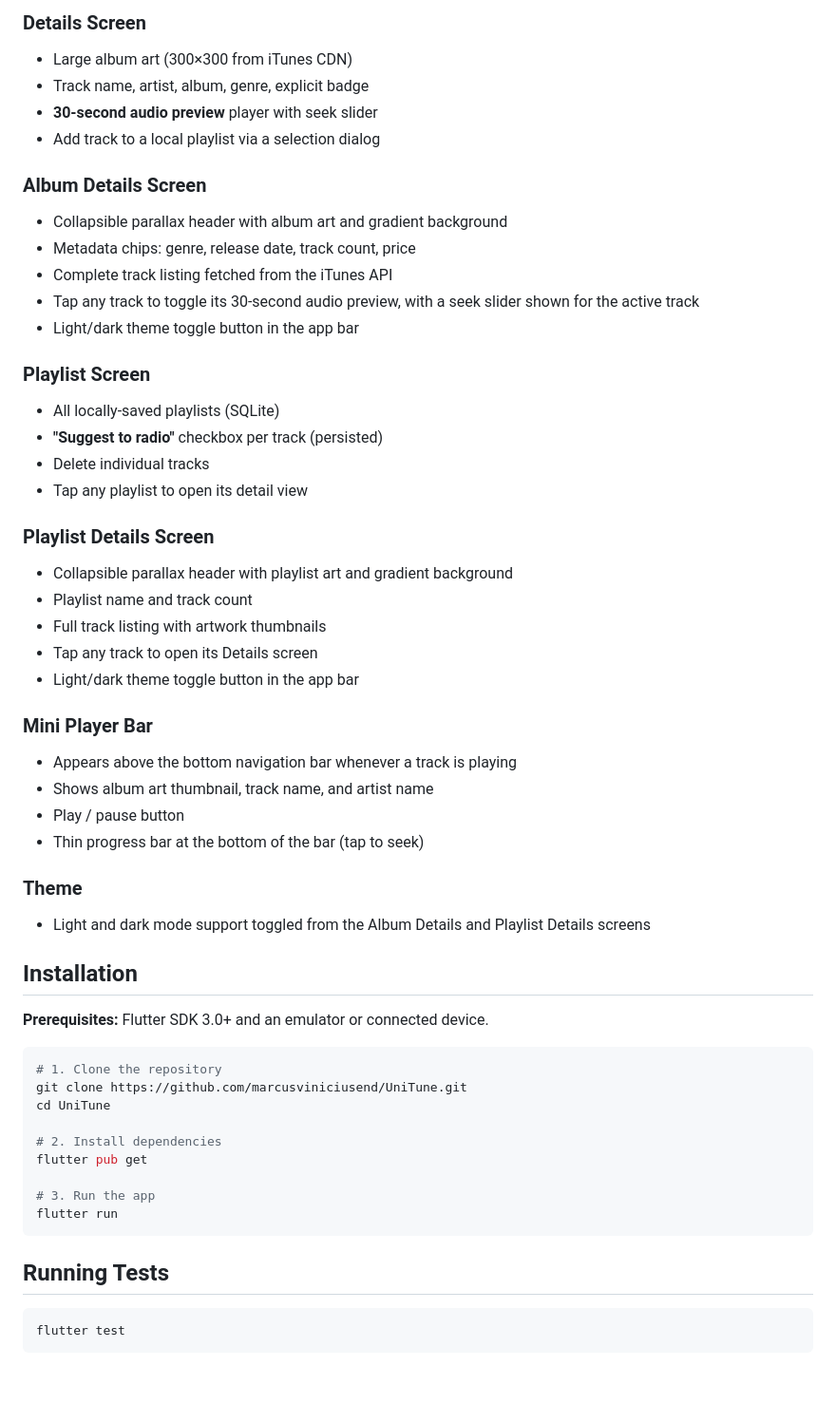
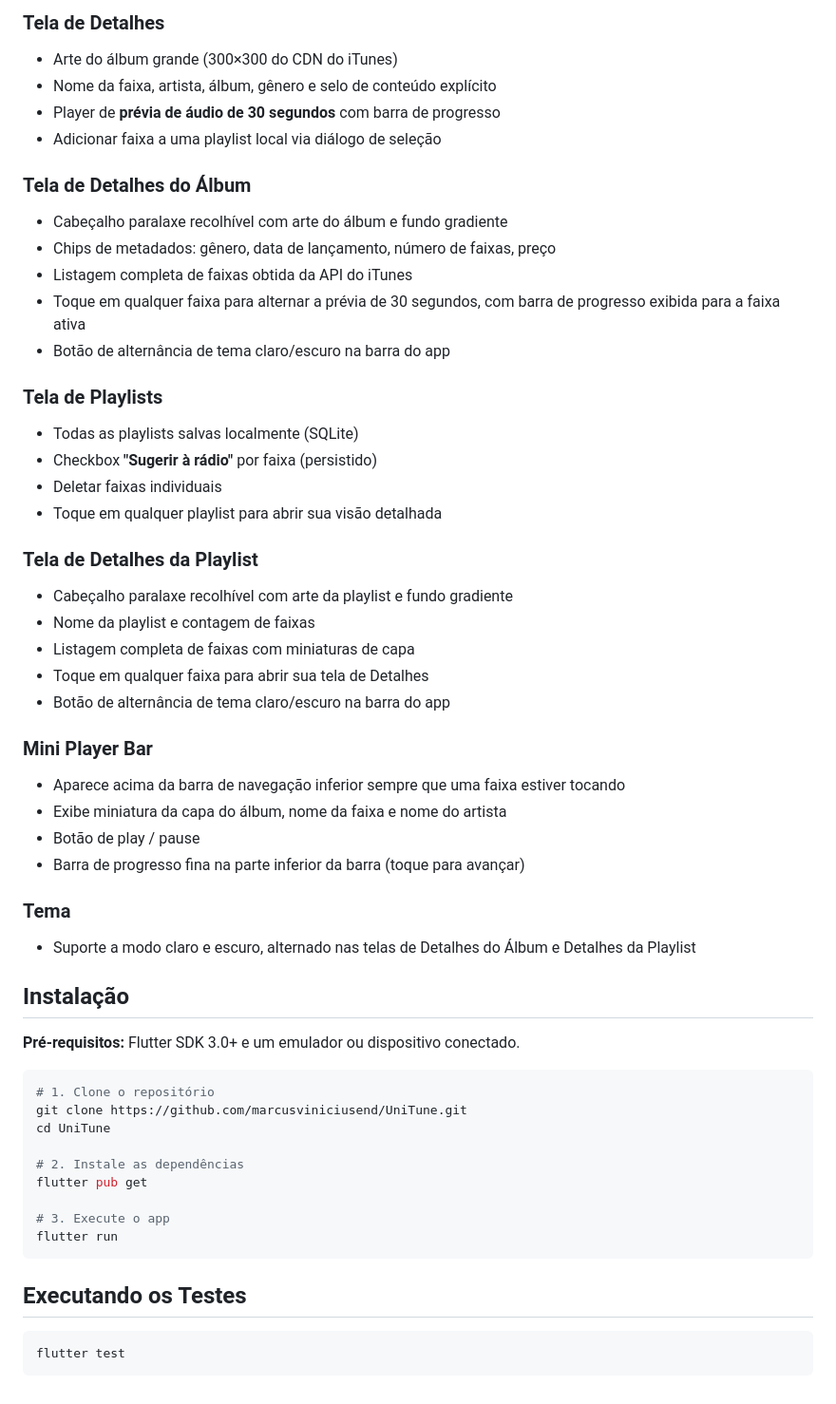
Before and after one commit to AlexandreCavalcantee/UniTune, a Markdown page: README.md, the part around one of its changes. Shown at 95% size. GitHub-like rendering.

````diff
--- a/README.md
+++ b/README.md
@@ -77,56 +77,56 @@ lib/
 
-### Details Screen
-- Large album art (300×300 from iTunes CDN)
-- Track name, artist, album, genre, explicit badge
-- **30-second audio preview** player with seek slider
-- Add track to a local playlist via a selection dialog
+### Tela de Detalhes
+- Arte do álbum grande (300×300 do CDN do iTunes)
+- Nome da faixa, artista, álbum, gênero e selo de conteúdo explícito
+- Player de **prévia de áudio de 30 segundos** com barra de progresso
+- Adicionar faixa a uma playlist local via diálogo de seleção
 
-### Album Details Screen
-- Collapsible parallax header with album art and gradient background
-- Metadata chips: genre, release date, track count, price
-- Complete track listing fetched from the iTunes API
-- Tap any track to toggle its 30-second audio preview, with a seek slider shown for the active track
-- Light/dark theme toggle button in the app bar
+### Tela de Detalhes do Álbum
+- Cabeçalho paralaxe recolhível com arte do álbum e fundo gradiente
+- Chips de metadados: gênero, data de lançamento, número de faixas, preço
+- Listagem completa de faixas obtida da API do iTunes
+- Toque em qualquer faixa para alternar a prévia de 30 segundos, com barra de progresso exibida para a faixa ativa
+- Botão de alternância de tema claro/escuro na barra do app
 
-### Playlist Screen
-- All locally-saved playlists (SQLite)
-- **"Suggest to radio"** checkbox per track (persisted)
-- Delete individual tracks
-- Tap any playlist to open its detail view
+### Tela de Playlists
+- Todas as playlists salvas localmente (SQLite)
+- Checkbox **"Sugerir à rádio"** por faixa (persistido)
+- Deletar faixas individuais
+- Toque em qualquer playlist para abrir sua visão detalhada
 
-### Playlist Details Screen
-- Collapsible parallax header with playlist art and gradient background
-- Playlist name and track count
-- Full track listing with artwork thumbnails
-- Tap any track to open its Details screen
-- Light/dark theme toggle button in the app bar
+### Tela de Detalhes da Playlist
+- Cabeçalho paralaxe recolhível com arte da playlist e fundo gradiente
+- Nome da playlist e contagem de faixas
+- Listagem completa de faixas com miniaturas de capa
+- Toque em qualquer faixa para abrir sua tela de Detalhes
+- Botão de alternância de tema claro/escuro na barra do app
 
 ### Mini Player Bar
-- Appears above the bottom navigation bar whenever a track is playing
-- Shows album art thumbnail, track name, and artist name
-- Play / pause button
-- Thin progress bar at the bottom of the bar (tap to seek)
+- Aparece acima da barra de navegação inferior sempre que uma faixa estiver tocando
+- Exibe miniatura da capa do álbum, nome da faixa e nome do artista
+- Botão de play / pause
+- Barra de progresso fina na parte inferior da barra (toque para avançar)
 
-### Theme
-- Light and dark mode support toggled from the Album Details and Playlist Details screens
+### Tema
+- Suporte a modo claro e escuro, alternado nas telas de Detalhes do Álbum e Detalhes da Playlist
 
-## Installation
+## Instalação
 
-**Prerequisites:** Flutter SDK 3.0+ and an emulator or connected device.
+**Pré-requisitos:** Flutter SDK 3.0+ e um emulador ou dispositivo conectado.
 
 ```bash
-# 1. Clone the repository
+# 1. Clone o repositório
 git clone https://github.com/marcusviniciusend/UniTune.git
 cd UniTune
 
-# 2. Install dependencies
+# 2. Instale as dependências
 flutter pub get
 
-# 3. Run the app
+# 3. Execute o app
 flutter run
 ```
 
-## Running Tests
+## Executando os Testes
 
 ```bash
 flutter test
````
Also changed, not shown: other parts of README.md (+47 -47 lines).
